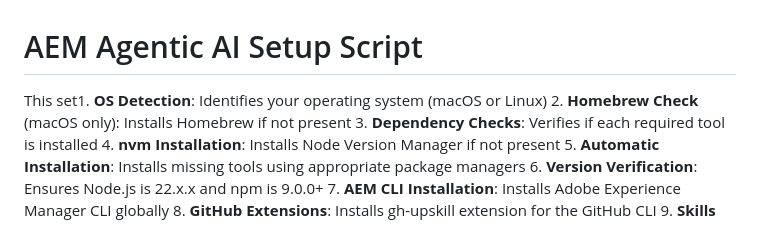
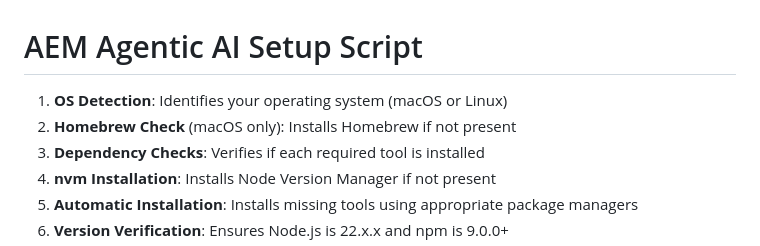
Before and after one commit to moarora1/agenticai-development, a Markdown page: SETUP.md, the part around the change. Rendered like a GitHub page.

```diff
--- a/SETUP.md
+++ b/SETUP.md
@@ -1,6 +1,6 @@
 # AEM Agentic AI Setup Script
 
-This set1. **OS Detection**: Identifies your operating system (macOS or Linux)
+1. **OS Detection**: Identifies your operating system (macOS or Linux)
 2. **Homebrew Check** (macOS only): Installs Homebrew if not present
 3. **Dependency Checks**: Verifies if each required tool is installed
 4. **nvm Installation**: Installs Node Version Manager if not present
```
